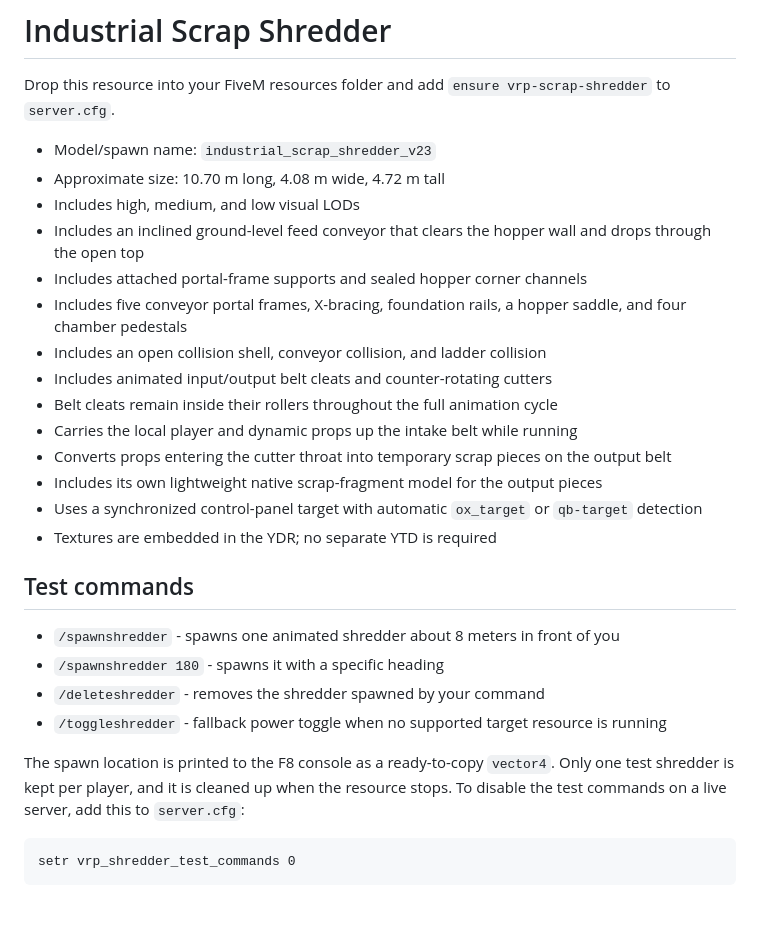
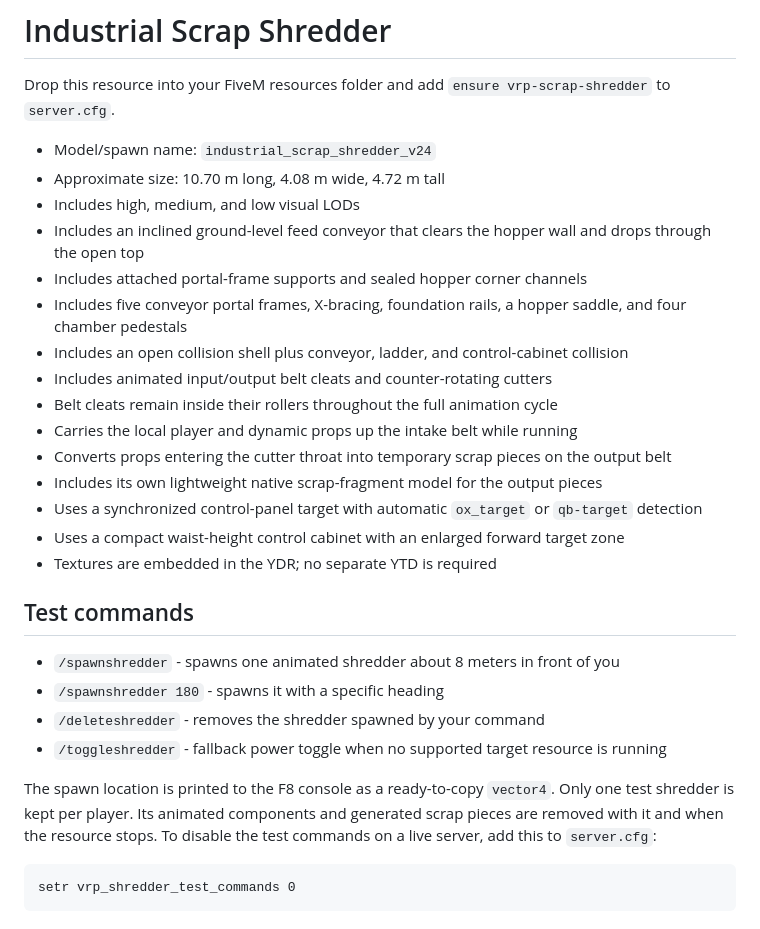
Before and after one commit to traelar/test, a Markdown page: asset_build/fivem/README.md, the part around the change. Drawn GitHub-style.

Commit message:
Shredder v2.4: document v2.4 cleanup and controls

````diff
--- a/asset_build/fivem/README.md
+++ b/asset_build/fivem/README.md
@@ -2,19 +2,20 @@
 
 Drop this resource into your FiveM resources folder and add `ensure vrp-scrap-shredder` to `server.cfg`.
 
-- Model/spawn name: `industrial_scrap_shredder_v23`
+- Model/spawn name: `industrial_scrap_shredder_v24`
 - Approximate size: 10.70 m long, 4.08 m wide, 4.72 m tall
 - Includes high, medium, and low visual LODs
 - Includes an inclined ground-level feed conveyor that clears the hopper wall and drops through the open top
 - Includes attached portal-frame supports and sealed hopper corner channels
 - Includes five conveyor portal frames, X-bracing, foundation rails, a hopper saddle, and four chamber pedestals
-- Includes an open collision shell, conveyor collision, and ladder collision
+- Includes an open collision shell plus conveyor, ladder, and control-cabinet collision
 - Includes animated input/output belt cleats and counter-rotating cutters
 - Belt cleats remain inside their rollers throughout the full animation cycle
 - Carries the local player and dynamic props up the intake belt while running
 - Converts props entering the cutter throat into temporary scrap pieces on the output belt
 - Includes its own lightweight native scrap-fragment model for the output pieces
 - Uses a synchronized control-panel target with automatic `ox_target` or `qb-target` detection
+- Uses a compact waist-height control cabinet with an enlarged forward target zone
 - Textures are embedded in the YDR; no separate YTD is required
 
 ## Test commands
@@ -25,8 +26,8 @@ Drop this resource into your FiveM resources folder and add `ensure vrp-scrap-sh
 - `/toggleshredder` - fallback power toggle when no supported target resource is running
 
 The spawn location is printed to the F8 console as a ready-to-copy `vector4`.
-Only one test shredder is kept per player, and it is cleaned up when the
-resource stops. To disable the test commands on a live server, add this to
+Only one test shredder is kept per player. Its animated components and generated
+scrap pieces are removed with it and when the resource stops. To disable the test commands on a live server, add this to
 `server.cfg`:
 
 ```cfg
````
